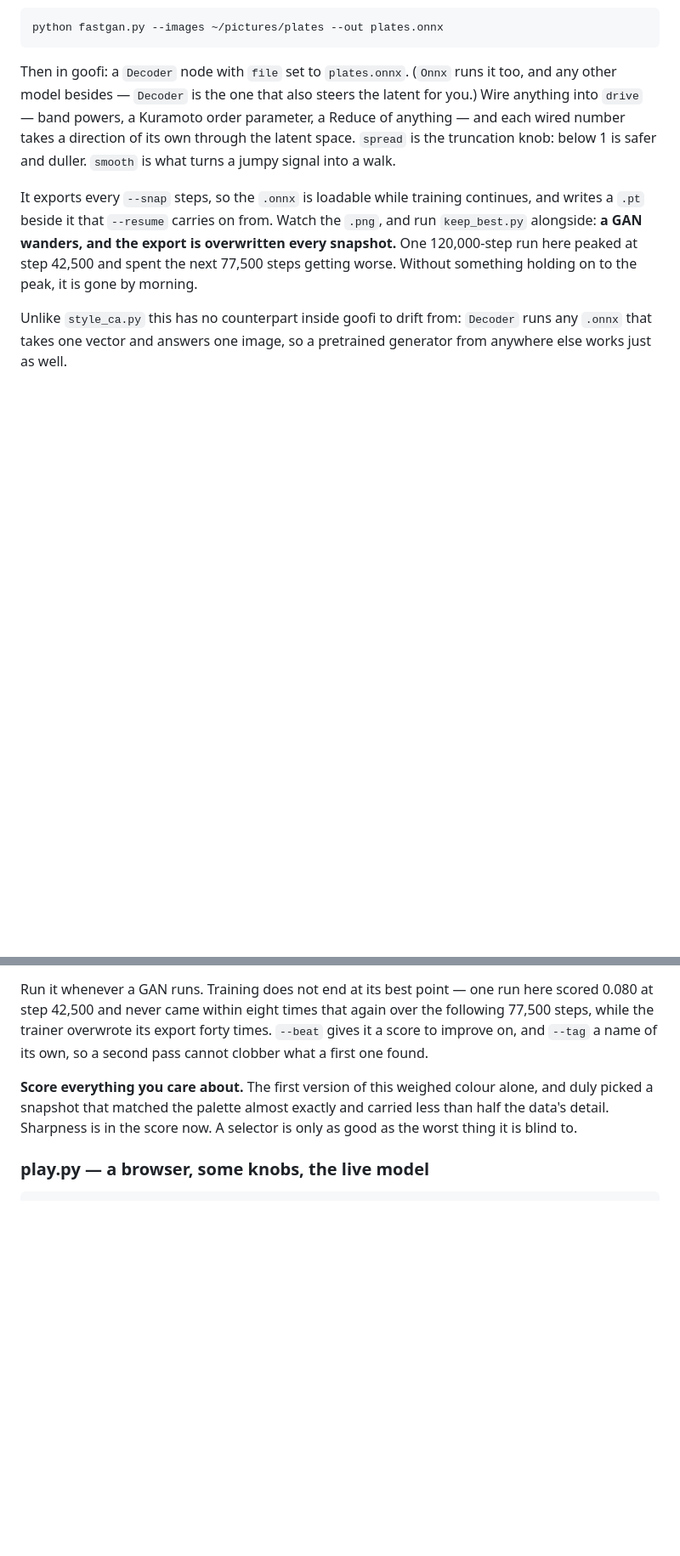
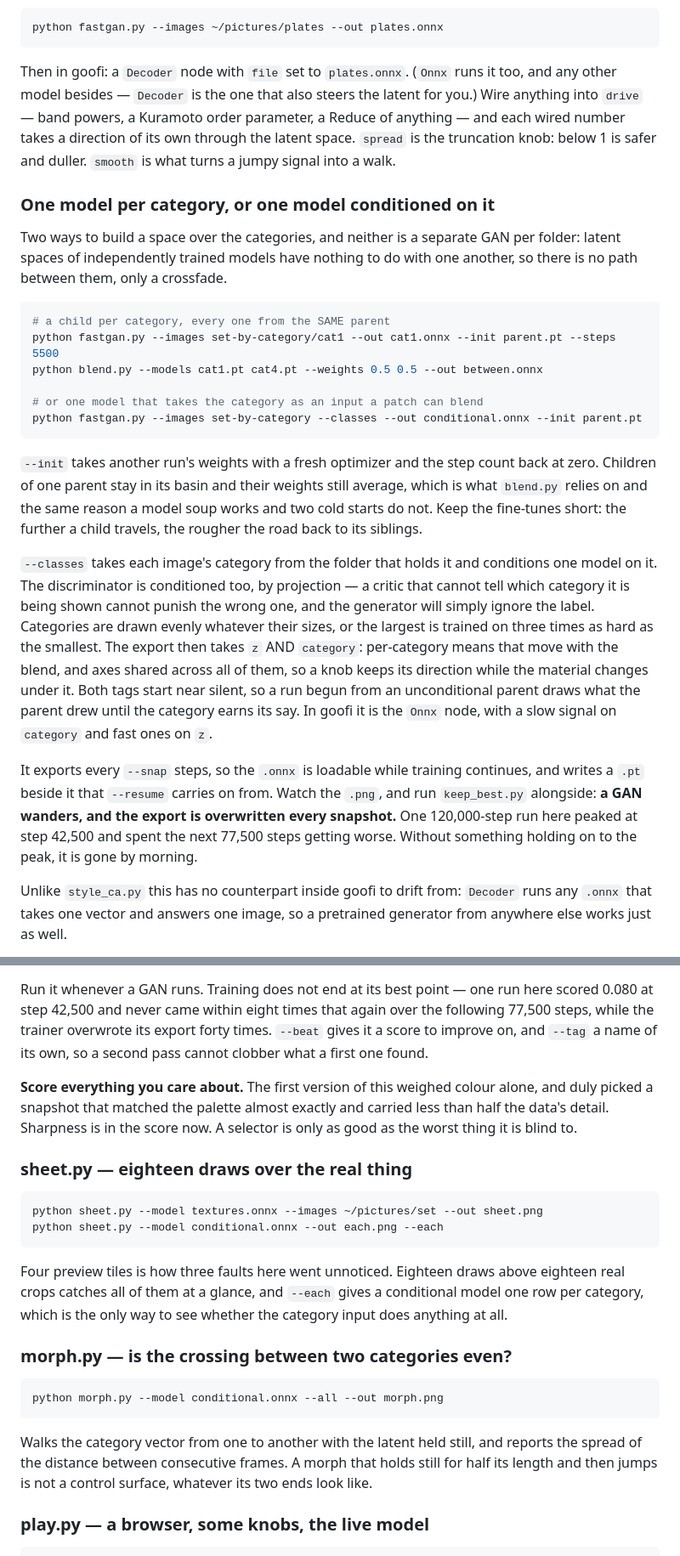
Before and after one commit to AntoineBellemare/latent-lab, a Markdown page: README.md, 2 parts joined by grey strips. Shown at 85% size. Rendered like a GitHub page; blank space fills up the shorter version.

Commit message:
Document deriving categories, and the two ways to build a space over them
Co-Authored-By: Claude Opus 5 <noreply@anthropic.com>

````diff
--- a/README.md
+++ b/README.md
@@ -98,6 +98,36 @@ powers, a Kuramoto order parameter, a Reduce of anything — and each wired numb
 of its own through the latent space. `spread` is the truncation knob: below 1 is safer and duller.
 `smooth` is what turns a jumpy signal into a walk.
 
+### One model per category, or one model conditioned on it
+
+Two ways to build a space over the categories, and neither is a separate GAN per folder: latent
+spaces of independently trained models have nothing to do with one another, so there is no path
+between them, only a crossfade.
+
+```bash
+# a child per category, every one from the SAME parent
+python fastgan.py --images set-by-category/cat1 --out cat1.onnx --init parent.pt --steps 5500
+python blend.py --models cat1.pt cat4.pt --weights 0.5 0.5 --out between.onnx
+
+# or one model that takes the category as an input a patch can blend
+python fastgan.py --images set-by-category --classes --out conditional.onnx --init parent.pt
+```
+
+`--init` takes another run's weights with a fresh optimizer and the step count back at zero. Children
+of one parent stay in its basin and their weights still average, which is what `blend.py` relies on
+and the same reason a model soup works and two cold starts do not. Keep the fine-tunes short: the
+further a child travels, the rougher the road back to its siblings.
+
+`--classes` takes each image's category from the folder that holds it and conditions one model on it.
+The discriminator is conditioned too, by projection — a critic that cannot tell which category it is
+being shown cannot punish the wrong one, and the generator will simply ignore the label. Categories
+are drawn evenly whatever their sizes, or the largest is trained on three times as hard as the
+smallest. The export then takes `z` AND `category`: per-category means that move with the blend, and
+axes shared across all of them, so a knob keeps its direction while the material changes under it.
+Both tags start near silent, so a run begun from an unconditional parent draws what the parent drew
+until the category earns its say. In goofi it is the `Onnx` node, with a slow signal on `category`
+and fast ones on `z`.
+
 It exports every `--snap` steps, so the `.onnx` is loadable while training continues, and writes a
 `.pt` beside it that `--resume` carries on from. Watch the `.png`, and run `keep_best.py` alongside:
 **a GAN wanders, and the export is overwritten every snapshot.** One 120,000-step run here peaked at
@@ -199,6 +256,27 @@ of its own, so a second pass cannot clobber what a first one found.
 a snapshot that matched the palette almost exactly and carried less than half the data's detail.
 Sharpness is in the score now. A selector is only as good as the worst thing it is blind to.
 
+### sheet.py — eighteen draws over the real thing
+
+```bash
+python sheet.py --model textures.onnx --images ~/pictures/set --out sheet.png
+python sheet.py --model conditional.onnx --out each.png --each
+```
+
+Four preview tiles is how three faults here went unnoticed. Eighteen draws above eighteen real crops
+catches all of them at a glance, and `--each` gives a conditional model one row per category, which
+is the only way to see whether the category input does anything at all.
+
+### morph.py — is the crossing between two categories even?
+
+```bash
+python morph.py --model conditional.onnx --all --out morph.png
+```
+
+Walks the category vector from one to another with the latent held still, and reports the spread of
+the distance between consecutive frames. A morph that holds still for half its length and then jumps
+is not a control surface, whatever its two ends look like.
+
 ### play.py — a browser, some knobs, the live model
 
 ```bash
````
Also changed, not shown: other parts of README.md (+27 -0 lines).
